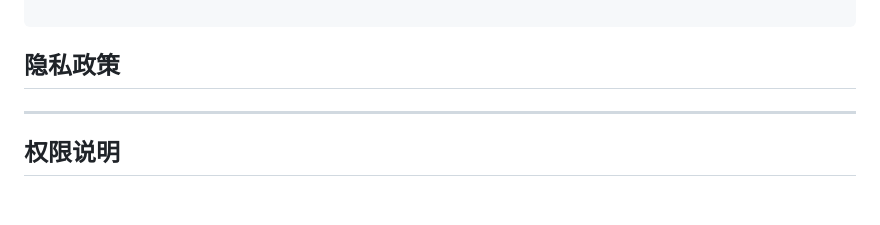
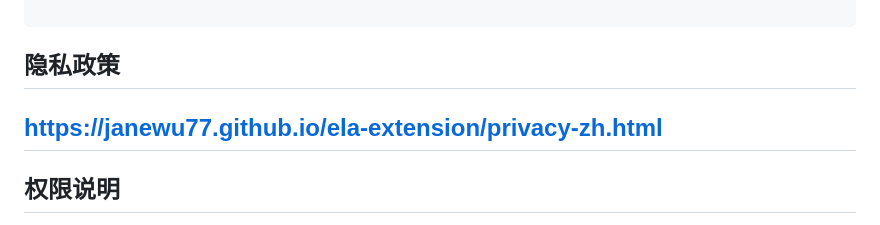
Before and after one commit to janewu77/ela-extension, a Markdown page: materials/other/cws-store-listing.zh.md, the part around the change. GitHub-like rendering; blank space fills up the shorter version.

Commit message:
Add published privacy policy URLs to CWS listing notes
English and Chinese GitHub Pages links for the store dashboard.

Made-with: Cursor

````diff
--- a/materials/other/cws-store-listing.zh.md
+++ b/materials/other/cws-store-listing.zh.md
@@ -77,7 +77,7 @@ ELA 完全开源，你可以随时在 GitHub 上查看代码：https://github.co
 ```
 
 ## 隐私政策
-
+https://janewu77.github.io/ela-extension/privacy-zh.html
 ---
 
 ## 权限说明
````
Also changed, not shown: materials/other/cws-store-listing.md (+1 -1 lines).
